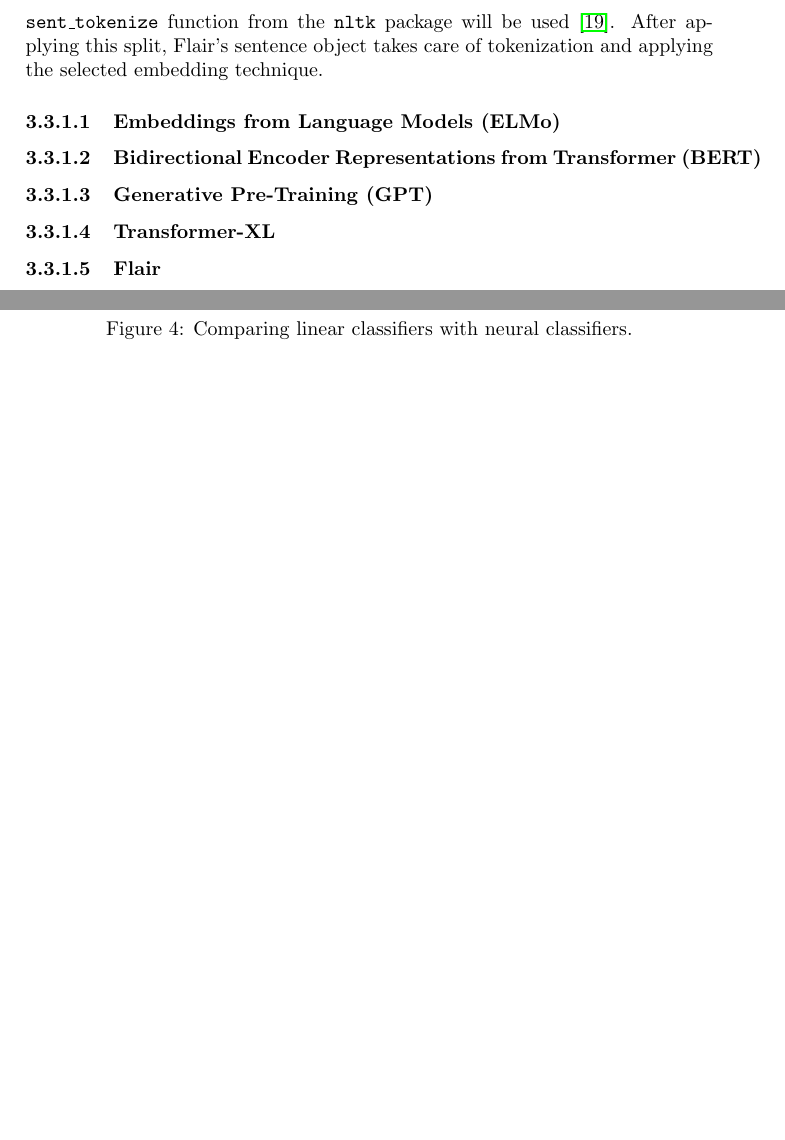
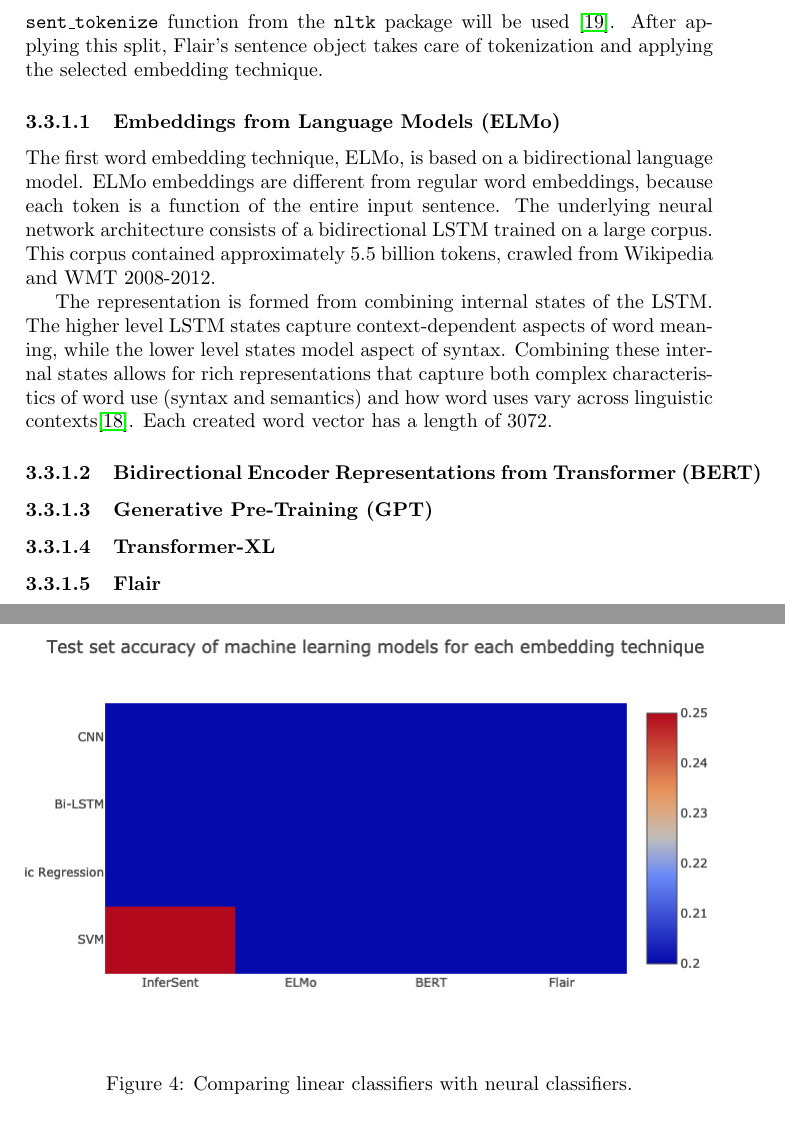
Before and after one commit to MeMartijn/FakeNewsDetection, a LaTeX thesis (thesis/main.tex, which reads thesis/methodology.tex): two parts of pages 10 and 12 of 15 before the commit and two parts of pages 10 and 13 of 15 after it, joined at a grey line, cut so that both start at the same text, the shorter picture padded with empty space. Compiled offline with pdfLaTeX.

Commit message:
chore: added explanation of the elmo model

```diff
--- a/thesis/methodology.tex
+++ b/thesis/methodology.tex
@@ -108,6 +108,15 @@
 After applying this split, Flair's sentence object takes care of tokenization and applying the selected embedding technique.
 
 \paragraph{Embeddings from Language Models (ELMo)}
+The first word embedding technique, ELMo, is based on a bidirectional language model.
+ELMo embeddings are different from regular word embeddings, because each token is a function of the entire input sentence.
+The underlying neural network architecture consists of a bidirectional LSTM trained on a large corpus.
+This corpus contained approximately 5.5 billion tokens, crawled from Wikipedia and WMT 2008-2012.
+
+The representation is formed from combining internal states of the LSTM.
+The higher level LSTM states capture context-dependent aspects of word meaning, while the lower level states model aspect of syntax.
+Combining these internal states allows for rich representations that capture both complex characteristics of word use (syntax and semantics) and how word uses vary across linguistic contexts\cite{peters2018}.
+Each created word vector has a length of 3072.
 
 \paragraph{Bidirectional Encoder Representations from Transformer (BERT)}
 
```
Also changed, not shown: thesis/main.pdf.
